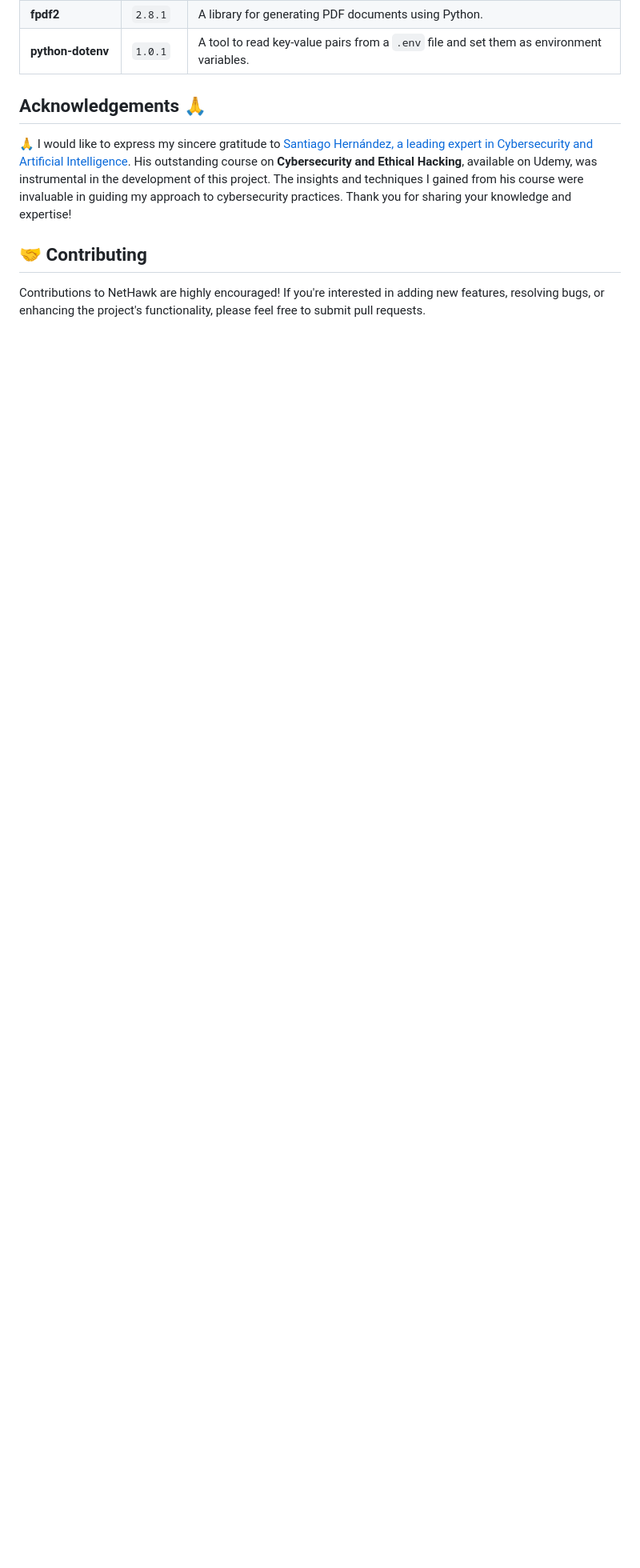
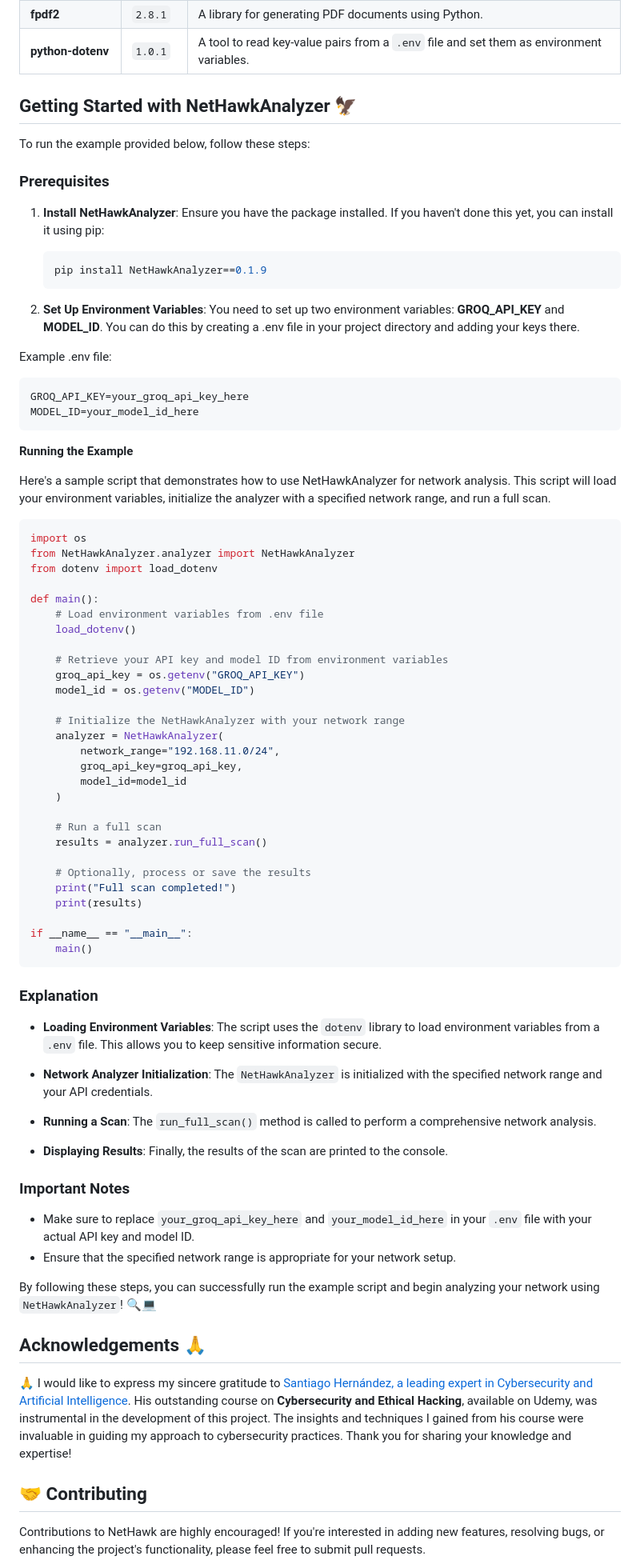
Before and after one commit to sergio11/nethawk_analyzer, a Markdown page: README.md, the part around the change. Shown at 80% size. Drawn GitHub-style; blank space fills up the shorter version.

````diff
--- a/README.md
+++ b/README.md
@@ -175,6 +175,80 @@ Explore the following images to see how **NetHawk** works and the valuable infor
 | **fpdf2**               | `2.8.1`   | A library for generating PDF documents using Python.                                         |
 | **python-dotenv**       | `1.0.1`   | A tool to read key-value pairs from a `.env` file and set them as environment variables.     |
 
+
+## Getting Started with NetHawkAnalyzer 🦅
+
+To run the example provided below, follow these steps:
+
+### Prerequisites
+
+1. **Install NetHawkAnalyzer**:
+   Ensure you have the package installed. If you haven't done this yet, you can install it using pip:
+
+   ```bash
+   pip install NetHawkAnalyzer==0.1.9
+   ```
+2. **Set Up Environment Variables**: You need to set up two environment variables: **GROQ_API_KEY** and **MODEL_ID**. You can do this by creating a .env file in your project directory and adding your keys there.
+
+Example .env file:
+
+```bash
+GROQ_API_KEY=your_groq_api_key_here
+MODEL_ID=your_model_id_here
+ ```
+
+**Running the Example**
+
+Here's a sample script that demonstrates how to use NetHawkAnalyzer for network analysis. This script will load your environment variables, initialize the analyzer with a specified network range, and run a full scan.
+
+```python
+import os
+from NetHawkAnalyzer.analyzer import NetHawkAnalyzer
+from dotenv import load_dotenv
+
+def main():
+    # Load environment variables from .env file
+    load_dotenv()
+
+    # Retrieve your API key and model ID from environment variables
+    groq_api_key = os.getenv("GROQ_API_KEY")
+    model_id = os.getenv("MODEL_ID")
+
+    # Initialize the NetHawkAnalyzer with your network range
+    analyzer = NetHawkAnalyzer(
+        network_range="192.168.11.0/24",
+        groq_api_key=groq_api_key,
+        model_id=model_id
+    )
+
+    # Run a full scan
+    results = analyzer.run_full_scan()
+
+    # Optionally, process or save the results
+    print("Full scan completed!")
+    print(results)
+
+if __name__ == "__main__":
+    main()
+```
+
+### Explanation
+
+- **Loading Environment Variables**: The script uses the `dotenv` library to load environment variables from a `.env` file. This allows you to keep sensitive information secure.
+
+- **Network Analyzer Initialization**: The `NetHawkAnalyzer` is initialized with the specified network range and your API credentials.
+
+- **Running a Scan**: The `run_full_scan()` method is called to perform a comprehensive network analysis.
+
+- **Displaying Results**: Finally, the results of the scan are printed to the console.
+
+### Important Notes
+
+- Make sure to replace `your_groq_api_key_here` and `your_model_id_here` in your `.env` file with your actual API key and model ID.
+- Ensure that the specified network range is appropriate for your network setup.
+
+By following these steps, you can successfully run the example script and begin analyzing your network using `NetHawkAnalyzer`! 🔍💻
+
 ## Acknowledgements 🙏
 
 🙏 I would like to express my sincere gratitude to [Santiago Hernández, a leading expert in Cybersecurity and Artificial Intelligence](https://www.udemy.com/user/shramos/). His outstanding course on **Cybersecurity and Ethical Hacking**, available on Udemy, was instrumental in the development of this project. The insights and techniques I gained from his course were invaluable in guiding my approach to cybersecurity practices. Thank you for sharing your knowledge and expertise!
````
